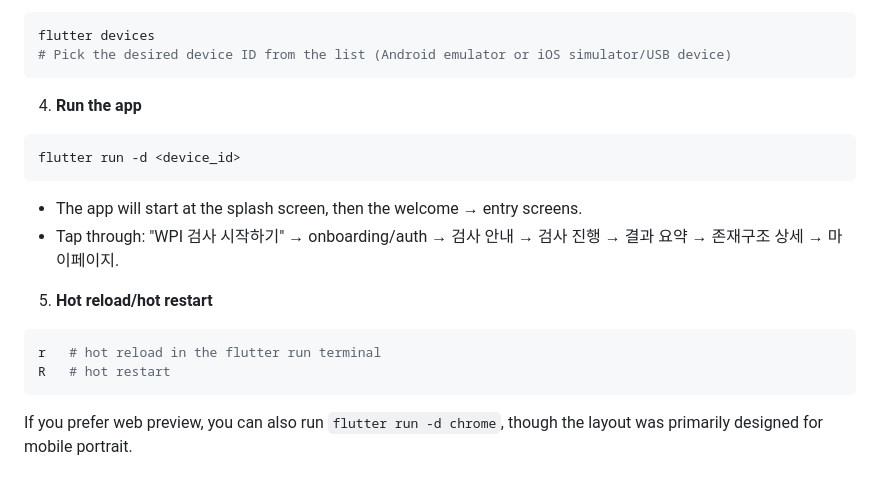
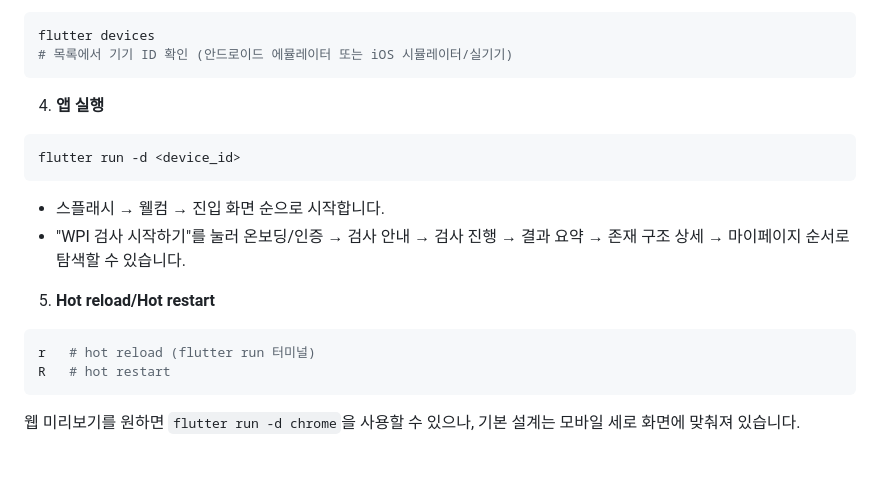
Before and after one commit to wpipainfree/interpreter_front_flutter, a Markdown page: README.md, the part around one of its changes. Drawn GitHub-style.

Commit message:
Translate README guidance to Korean

````diff
--- a/README.md
+++ b/README.md
@@ -140,19 +137,19 @@ flutter pub get
 ```bash
 flutter devices
-# Pick the desired device ID from the list (Android emulator or iOS simulator/USB device)
+# 목록에서 기기 ID 확인 (안드로이드 에뮬레이터 또는 iOS 시뮬레이터/실기기)
 ```
 
-4) **Run the app**
+4) **앱 실행**
 ```bash
 flutter run -d <device_id>
 ```
-   - The app will start at the splash screen, then the welcome → entry screens.
-   - Tap through: "WPI 검사 시작하기" → onboarding/auth → 검사 안내 → 검사 진행 → 결과 요약 → 존재구조 상세 → 마이페이지.
+   - 스플래시 → 웰컴 → 진입 화면 순으로 시작합니다.
+   - "WPI 검사 시작하기"를 눌러 온보딩/인증 → 검사 안내 → 검사 진행 → 결과 요약 → 존재 구조 상세 → 마이페이지 순서로 탐색할 수 있습니다.
 
-5) **Hot reload/hot restart**
+5) **Hot reload/Hot restart**
 ```bash
-r   # hot reload in the flutter run terminal
+r   # hot reload (flutter run 터미널)
 R   # hot restart
 ```
 
-If you prefer web preview, you can also run `flutter run -d chrome`, though the layout was primarily designed for mobile portrait.
+웹 미리보기를 원하면 `flutter run -d chrome`을 사용할 수 있으나, 기본 설계는 모바일 세로 화면에 맞춰져 있습니다.
````
Also changed, not shown: other parts of README.md (+78 -81 lines).
